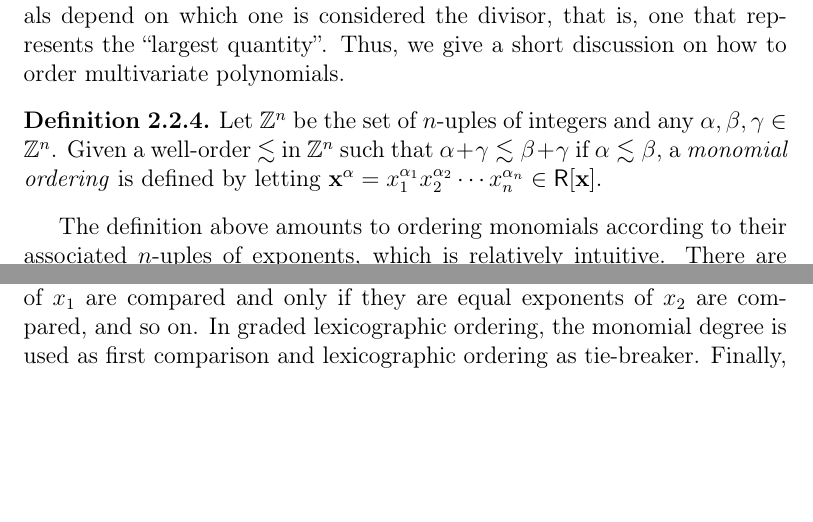
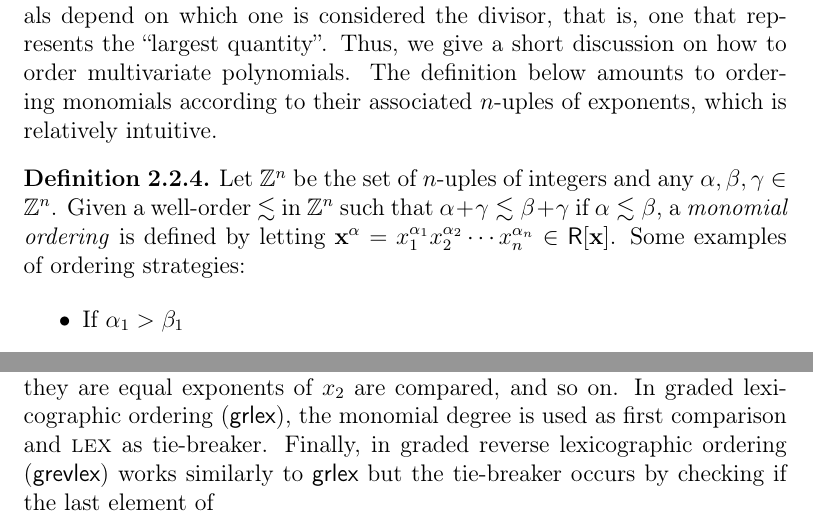
Before and after one commit to zambonin/msc, a LaTeX thesis (main.tex): two parts of page 16 of 42 before the commit and two parts of page 16 of 43 after it, joined at a grey line, cut so that both start at the same text, the shorter picture padded with empty space. Compiled offline with pdfLaTeX.

Commit message:
overleaf_to_git: update main.tex from r5789 to r5808

```diff
--- a/main.tex
+++ b/main.tex
@@ -327,11 +327,15 @@ Hence, multivariate quadratic equations are good candidates for building cryptos
   The set of all such polynomials is denoted by $\mathsf{MQ}(n, m)$.
 \end{definition}
 
-We recall that division of polynomials in a multivariate polynomial ring is ambiguous if a structure is not given to order monomials. More precisely, quotients and remainders of a division between two multivariate polynomials depend on which one is considered the divisor, that is, one that represents the ``largest quantity''. Thus, we give a short discussion on how to order multivariate polynomials.
+We recall that division of polynomials in a multivariate polynomial ring is ambiguous if a structure is not given to order monomials. More precisely, quotients and remainders of a division between two multivariate polynomials depend on which one is considered the divisor, that is, one that represents the ``largest quantity''. Thus, we give a short discussion on how to order multivariate polynomials. The definition below amounts to ordering monomials according to their associated $n$-uples of exponents, which is relatively intuitive.
 
 \begin{definition}
-  Let $\mathbb{Z}^{n}$ be the set of $n$-uples of integers and any $\alpha, \beta, \gamma \in \mathbb{Z}^{n}$. Given a well-order $\lesssim$ in $\mathbb{Z}^{n}$ such that $\alpha + \gamma \lesssim \beta + \gamma$ if $\alpha \lesssim \beta$, a \emph{monomial ordering} is defined by letting $\mathbf{x}^{\alpha} = x_{1}^{\alpha_{1}} x_{2}^{\alpha_{2}} \cdots x_{n}^{\alpha_{n}} \in \mathsf{R}[\mathbf{x}]$.
+  Let $\mathbb{Z}^{n}$ be the set of $n$-uples of integers and any $\alpha, \beta, \gamma \in \mathbb{Z}^{n}$. Given a well-order $\lesssim$ in $\mathbb{Z}^{n}$ such that $\alpha + \gamma \lesssim \beta + \gamma$ if $\alpha \lesssim \beta$, a \emph{monomial ordering} is defined by letting $\mathbf{x}^{\alpha} = x_{1}^{\alpha_{1}} x_{2}^{\alpha_{2}} \cdots x_{n}^{\alpha_{n}} \in \mathsf{R}[\mathbf{x}]$. Some examples of ordering strategies:
+
+  \begin{itemize}
+    \item If $\alpha_{1} > \beta_{1}$
+  \end{itemize}
 \end{definition}
 
-The definition above amounts to ordering monomials according to their associated $n$-uples of exponents, which is relatively intuitive. There are several examples of ordering strategies~\cite{}. For instance, lexicographic ordering, more commonly known as the ``dictionary ordering'', the exponents of $x_{1}$ are compared and only if they are equal exponents of $x_{2}$ are compared, and so on. In graded lexicographic ordering, the monomial degree is used as first comparison and lexicographic ordering as tie-breaker. Finally, graded reverse lexicographic ordering is more commonly used for efficiency reasons~\cite{}.
+There are several examples of ordering strategies~\cite{}. For instance, in lexicographic ordering (\textsf{lex}) the exponents of $x_{1}$ are compared and only if they are equal exponents of $x_{2}$ are compared, and so on. In graded lexicographic ordering (\textsf{grlex}), the monomial degree is used as first comparison and \textsc{lex} as tie-breaker. Finally, in graded reverse lexicographic ordering (\textsf{grevlex}) works similarly to \textsf{grlex} but the tie-breaker occurs by checking if the last element of
 
```
Also changed, not shown: main.tex (2 more changed lines).
